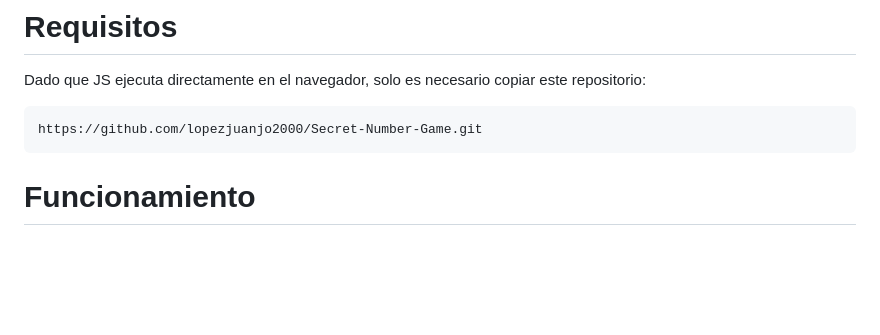
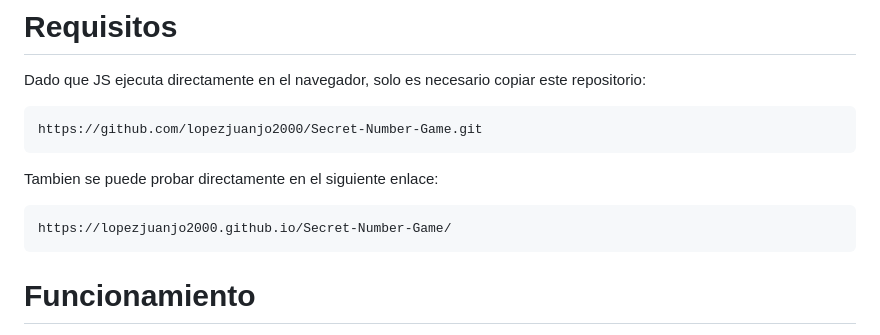
Before and after one commit to lopezjuanjo2000/Secret-Number-Game, a Markdown page: README.md, the part around the change. Rendered like a GitHub page; blank space fills up the shorter version.

Commit message:
Update README.md
Add repository URL

````diff
--- a/README.md
+++ b/README.md
@@ -13,6 +13,11 @@ El proyecto fue desarrollado como parte de uno de los desafíos propuestos en Or
 Dado que JS ejecuta directamente en el navegador, solo es necesario copiar este repositorio:
 ```bash
 https://github.com/lopezjuanjo2000/Secret-Number-Game.git
+```
+
+Tambien se puede probar directamente en el siguiente enlace:
+```bash
+https://lopezjuanjo2000.github.io/Secret-Number-Game/
 ```
 
 # Funcionamiento
````
